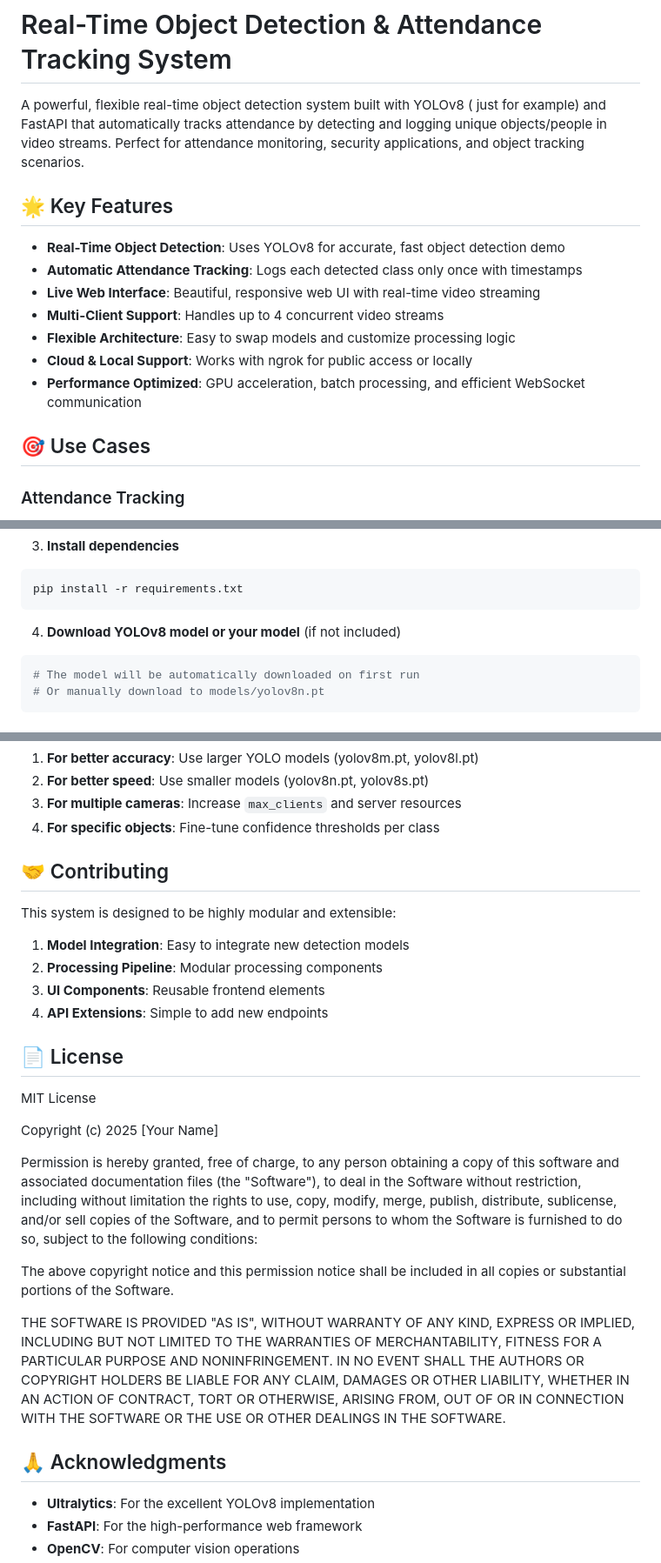
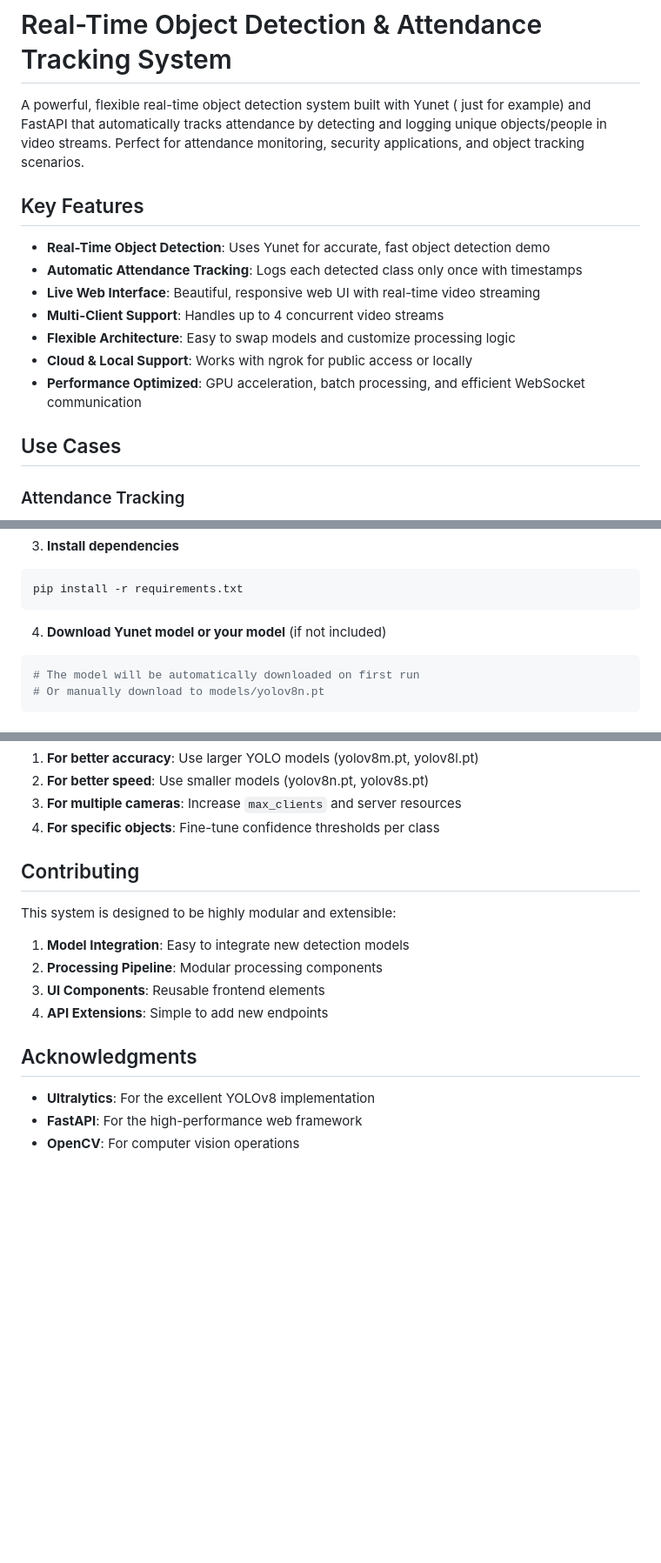
Before and after one commit to NleHope/Face_recognition_web_app, a Markdown page: README.md, 3 parts joined by grey strips. Shown at 87% size. Drawn GitHub-style; blank space fills up the shorter version.

````diff
--- a/README.md
+++ b/README.md
@@ -1,10 +1,10 @@
 # Real-Time Object Detection & Attendance Tracking System
 
-A powerful, flexible real-time object detection system built with YOLOv8 ( just for example) and FastAPI that automatically tracks attendance by detecting and logging unique objects/people in video streams. Perfect for attendance monitoring, security applications, and object tracking scenarios.
+A powerful, flexible real-time object detection system built with Yunet ( just for example) and FastAPI that automatically tracks attendance by detecting and logging unique objects/people in video streams. Perfect for attendance monitoring, security applications, and object tracking scenarios.
 
-## 🌟 Key Features
+## Key Features
 
-- **Real-Time Object Detection**: Uses YOLOv8 for accurate, fast object detection demo
+- **Real-Time Object Detection**: Uses Yunet for accurate, fast object detection demo
 - **Automatic Attendance Tracking**: Logs each detected class only once with timestamps
 - **Live Web Interface**: Beautiful, responsive web UI with real-time video streaming
 - **Multi-Client Support**: Handles up to 4 concurrent video streams
@@ -12,7 +12,7 @@ A powerful, flexible real-time object detection system built with YOLOv8 ( just
 - **Cloud & Local Support**: Works with ngrok for public access or locally
 - **Performance Optimized**: GPU acceleration, batch processing, and efficient WebSocket communication
 
-## 🎯 Use Cases
+## Use Cases
 
 ### Attendance Tracking
 - **Classrooms**: Automatically track student attendance
@@ -97,7 +97,7 @@ source venv/bin/activate
 pip install -r requirements.txt
 ```
 
-4. **Download YOLOv8 model or your model** (if not included)
+4. **Download Yunet model or your model** (if not included)
 ```bash
 # The model will be automatically downloaded on first run
 # Or manually download to models/yolov8n.pt
@@ -281,7 +281,7 @@ The application provides detailed logging:
 3. **For multiple cameras**: Increase `max_clients` and server resources
 4. **For specific objects**: Fine-tune confidence thresholds per class
 
-## 🤝 Contributing
+## Contributing
 
 This system is designed to be highly modular and extensible:
 
@@ -290,31 +290,7 @@ This system is designed to be highly modular and extensible:
 3. **UI Components**: Reusable frontend elements
 4. **API Extensions**: Simple to add new endpoints
 
-## 📄 License
-
-MIT License
-
-Copyright (c) 2025 [Your Name]
-
-Permission is hereby granted, free of charge, to any person obtaining a copy
-of this software and associated documentation files (the "Software"), to deal
-in the Software without restriction, including without limitation the rights
-to use, copy, modify, merge, publish, distribute, sublicense, and/or sell
-copies of the Software, and to permit persons to whom the Software is
-furnished to do so, subject to the following conditions:
-
-The above copyright notice and this permission notice shall be included in all
-copies or substantial portions of the Software.
-
-THE SOFTWARE IS PROVIDED "AS IS", WITHOUT WARRANTY OF ANY KIND, EXPRESS OR
-IMPLIED, INCLUDING BUT NOT LIMITED TO THE WARRANTIES OF MERCHANTABILITY,
-FITNESS FOR A PARTICULAR PURPOSE AND NONINFRINGEMENT. IN NO EVENT SHALL THE
-AUTHORS OR COPYRIGHT HOLDERS BE LIABLE FOR ANY CLAIM, DAMAGES OR OTHER
-LIABILITY, WHETHER IN AN ACTION OF CONTRACT, TORT OR OTHERWISE, ARISING FROM,
-OUT OF OR IN CONNECTION WITH THE SOFTWARE OR THE USE OR OTHER DEALINGS IN THE
-SOFTWARE.
-
-## 🙏 Acknowledgments
+## Acknowledgments
 
 - **Ultralytics**: For the excellent YOLOv8 implementation
 - **FastAPI**: For the high-performance web framework
````
Also changed, not shown: other parts of README.md (+8 -8 lines).
